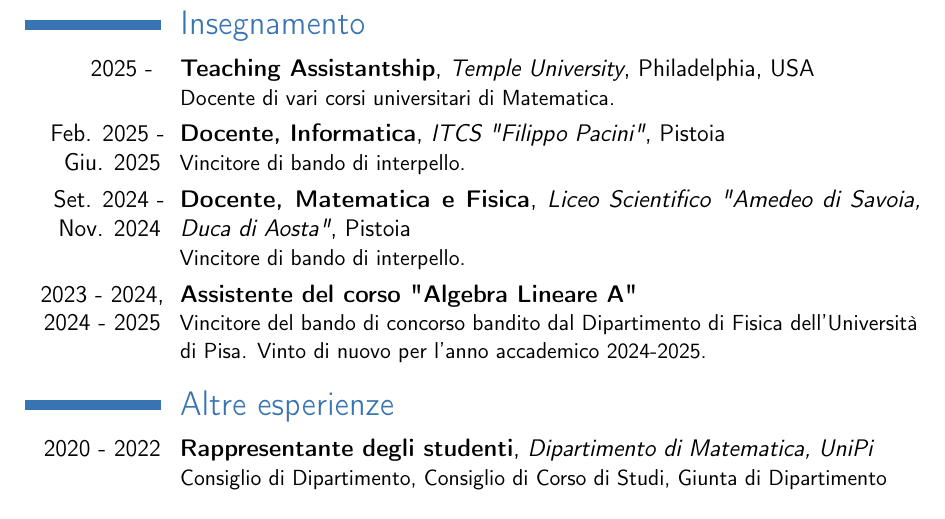
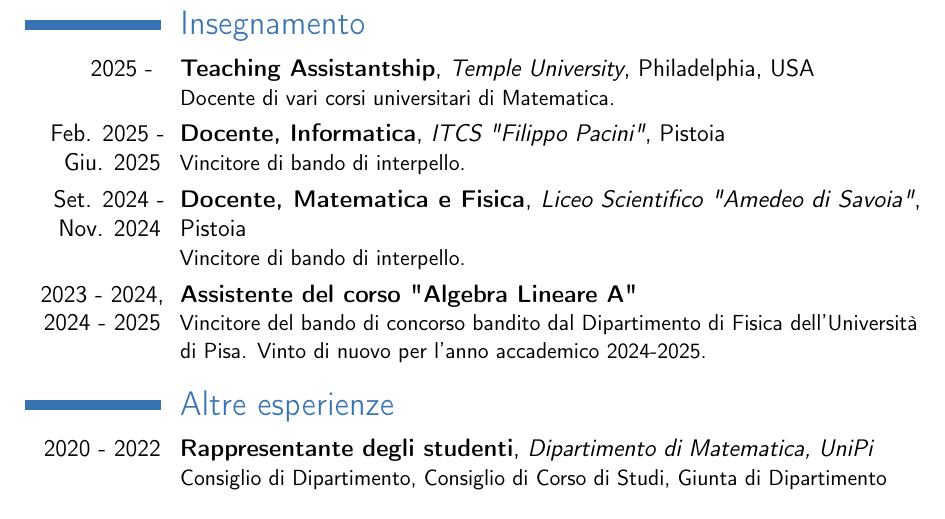
Before and after one commit to enricoberni/enricoberni.github.io, a LaTeX CV (cv/CV.tex): part of page 2 of 2, cut so that both start at the same text. Compiled offline with pdfLaTeX.

Commit message:
09/04 ter

```diff
--- a/cv/CV.tex
+++ b/cv/CV.tex
@@ -43,7 +43,7 @@
 \section{Insegnamento}
 \cventry{2025 - }{Teaching Assistantship}{Temple University}{Philadelphia, USA}{}{Docente di vari corsi universitari di Matematica.}
 \cventry{Feb. 2025 - Giu. 2025}{Docente, Informatica}{ITCS "Filippo Pacini"}{Pistoia}{}{Vincitore di bando di interpello.}
-\cventry{Set. 2024 - Nov. 2024}{Docente, Matematica e Fisica}{Liceo Scientifico "Amedeo di Savoia, Duca di Aosta"}{Pistoia}{}{Vincitore di bando di interpello.}
+\cventry{Set. 2024 - Nov. 2024}{Docente, Matematica e Fisica}{Liceo Scientifico "Amedeo di Savoia"}{Pistoia}{}{Vincitore di bando di interpello.}
 \cventry{2023 - 2024, 2024 - 2025}{Assistente del corso "Algebra Lineare A"}{}{}{}{Vincitore del bando di concorso bandito dal Dipartimento di Fisica dell'Università di Pisa. Vinto di nuovo per l'anno accademico 2024-2025.}
 \section{Altre esperienze}
 \cventry{2020 - 2022}{Rappresentante degli studenti}{Dipartimento di Matematica, UniPi}{}{}{Consiglio di Dipartimento, Consiglio di Corso di Studi, Giunta di Dipartimento}
```
Also changed, not shown: cv/CV.pdf, 3 other files.
